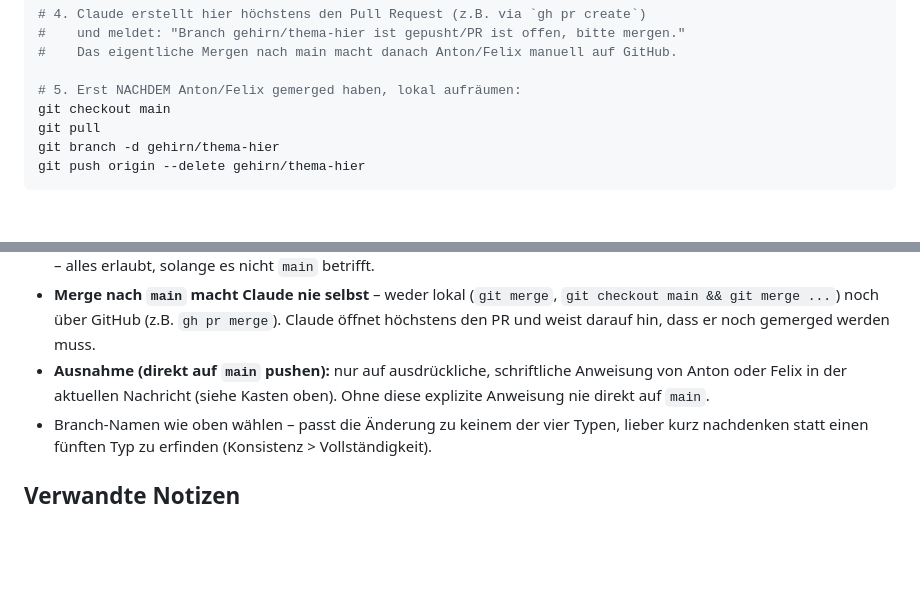
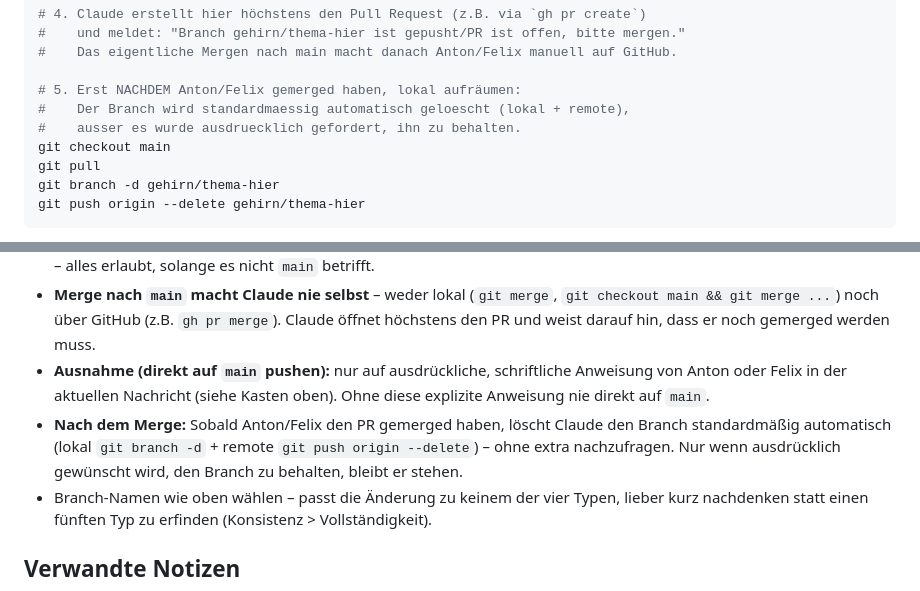
Before and after one commit to 47Felix/RasberryPI-Team-13, a Markdown page: ObsidianGehirn/01 Projekt/Branch-Strategie.md, 2 parts joined by grey strips. GitHub-like rendering; blank space fills up the shorter version.

Commit message:
Branch-Strategie: Branches nach Merge standardmaessig automatisch loeschen, ausser explizit anders gewuenscht

```diff
--- a/ObsidianGehirn/01 Projekt/Branch-Strategie.md
+++ b/ObsidianGehirn/01 Projekt/Branch-Strategie.md
@@ -52,6 +52,8 @@ git push -u origin gehirn/thema-hier
 #    Das eigentliche Mergen nach main macht danach Anton/Felix manuell auf GitHub.
 
 # 5. Erst NACHDEM Anton/Felix gemerged haben, lokal aufräumen:
+#    Der Branch wird standardmaessig automatisch geloescht (lokal + remote),
+#    ausser es wurde ausdruecklich gefordert, ihn zu behalten.
 git checkout main
 git pull
 git branch -d gehirn/thema-hier
@@ -67,6 +69,7 @@ git push origin --delete gehirn/thema-hier
 - **Auf Branches darf Claude frei arbeiten:** committen, pushen, Branch überschreiben/force-pushen, mehrere Commits – alles erlaubt, solange es nicht `main` betrifft.
 - **Merge nach `main` macht Claude nie selbst** – weder lokal (`git merge`, `git checkout main && git merge ...`) noch über GitHub (z.B. `gh pr merge`). Claude öffnet höchstens den PR und weist darauf hin, dass er noch gemerged werden muss.
 - **Ausnahme (direkt auf `main` pushen):** nur auf ausdrückliche, schriftliche Anweisung von Anton oder Felix in der aktuellen Nachricht (siehe Kasten oben). Ohne diese explizite Anweisung nie direkt auf `main`.
+- **Nach dem Merge:** Sobald Anton/Felix den PR gemerged haben, löscht Claude den Branch standardmäßig automatisch (lokal `git branch -d` + remote `git push origin --delete`) – ohne extra nachzufragen. Nur wenn ausdrücklich gewünscht wird, den Branch zu behalten, bleibt er stehen.
 - Branch-Namen wie oben wählen – passt die Änderung zu keinem der vier Typen, lieber kurz nachdenken statt einen fünften Typ zu erfinden (Konsistenz > Vollständigkeit).
 
 ## Verwandte Notizen
```
